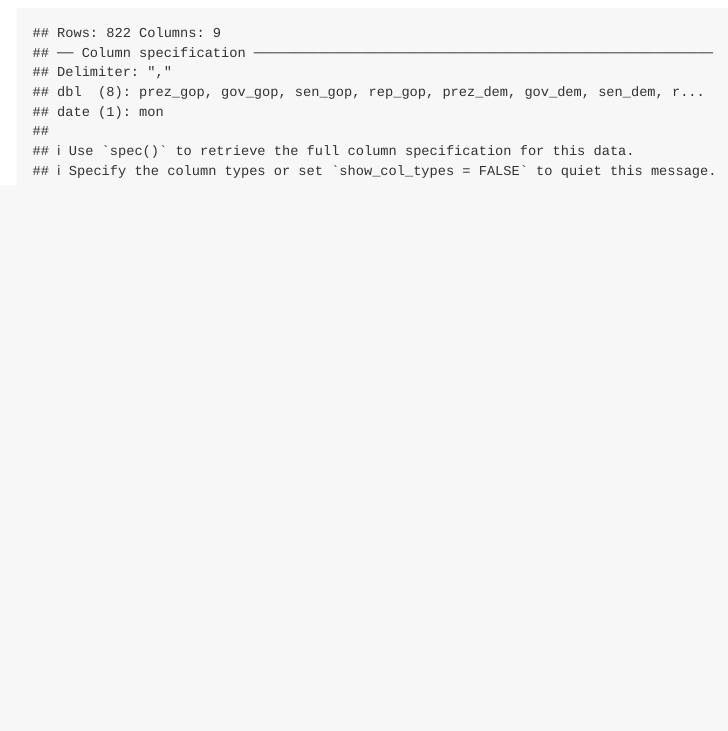
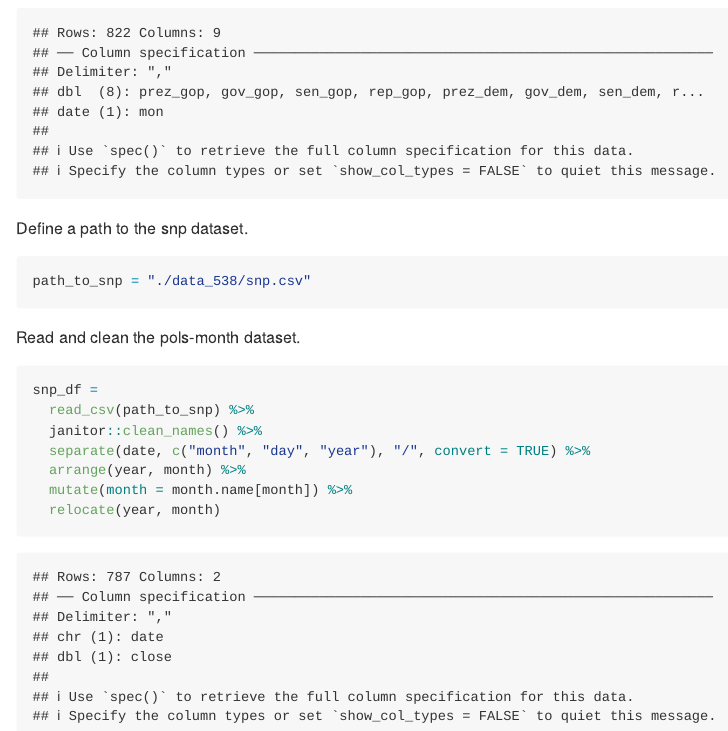
Before and after one commit to ys3297/p8105_hw2_ys3297, an R Markdown document (p8105_hw2_ys3297.Rmd): the page in a window 1100 px wide, from 3770 px down. Rendered offline with R 4.5, knitr and Pandoc, with nearby package versions; column names are cleaned by a stand-in for the janitor package.

Commit message:
problem 3 second block

````diff
--- a/p8105_hw2_ys3297.Rmd
+++ b/p8105_hw2_ys3297.Rmd
@@ -155,3 +155,21 @@ pols_month_df =
   mutate(president = ifelse(prez_gop == 1, "gop", "dem")) %>%
   select(-c(prez_gop, prez_dem))
 ```
+
+Define a path to the snp dataset.
+
+```{r}
+path_to_snp = "./data_538/snp.csv"
+```
+
+Read and clean the pols-month dataset.
+
+```{r}
+snp_df =
+  read_csv(path_to_snp) %>%
+  janitor::clean_names() %>%
+  separate(date, c("month", "day", "year"), "/", convert = TRUE) %>%
+  arrange(year, month) %>%
+  mutate(month = month.name[month]) %>%
+  relocate(year, month)
+```
````
Also changed, not shown: 1 other file.
